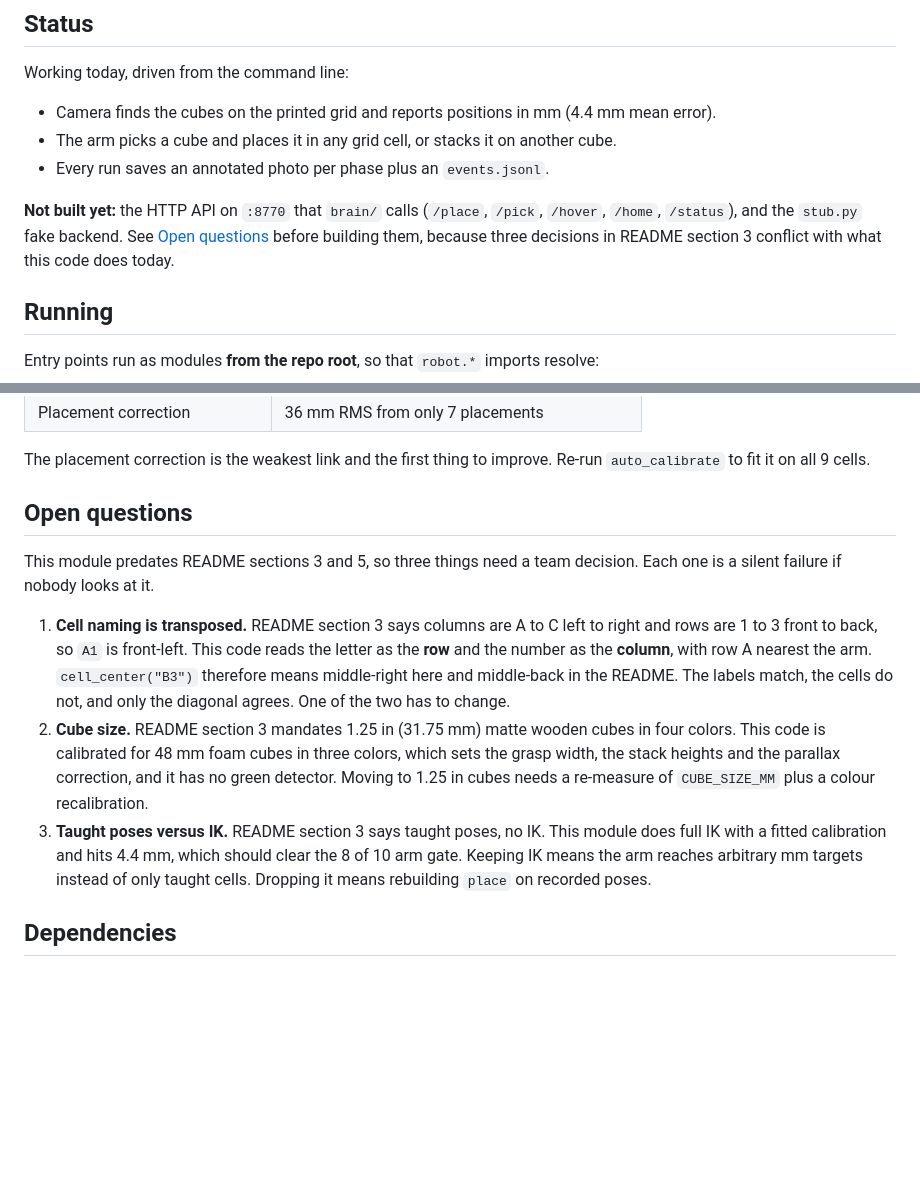
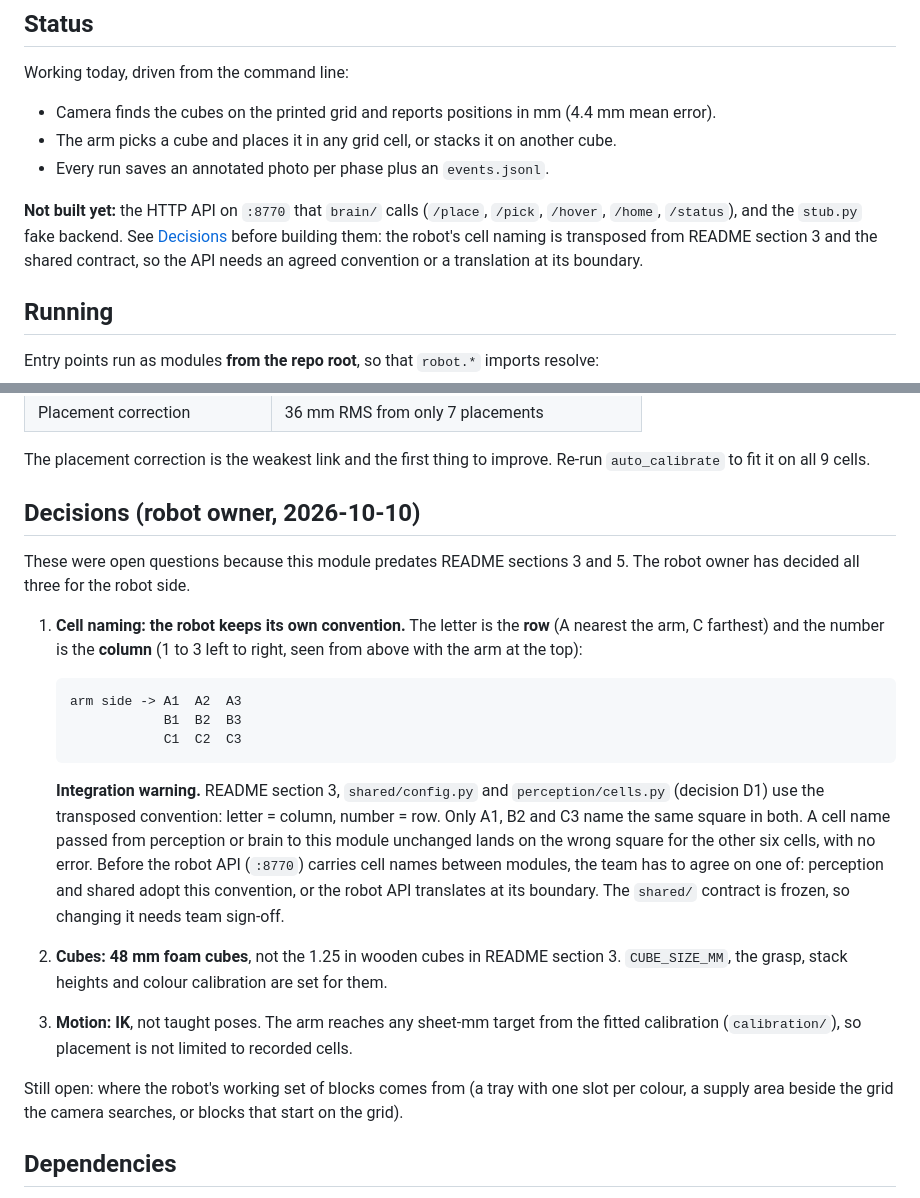
Before and after one commit to NSang22/apprentice, a Markdown page: robot/README.md, 2 parts joined by grey strips. GitHub-like rendering; blank space fills up the shorter version.

Commit message:
robot: record the cell naming, cube and IK decisions
The robot owner decided the three open questions for the robot side: keep the
robot's cell convention (letter = row with A nearest the arm, number = column),
keep the 48 mm foam cubes, and keep IK.

The README states the integration risk plainly: README section 3, shared/config.py
and perception/cells.py use the transposed convention, so only A1, B2 and C3 agree.
The team has to pick one convention, or the robot API has to translate, before cell
names cross module boundaries. Where the robot gets its blocks is still open.

````diff
--- a/robot/README.md
+++ b/robot/README.md
@@ -14,9 +14,9 @@ Working today, driven from the command line:
 - Every run saves an annotated photo per phase plus an `events.jsonl`.
 
 **Not built yet:** the HTTP API on `:8770` that `brain/` calls (`/place`, `/pick`, `/hover`,
-`/home`, `/status`), and the `stub.py` fake backend. See [Open questions](#open-questions)
-before building them, because three decisions in README section 3 conflict with what this
-code does today.
+`/home`, `/status`), and the `stub.py` fake backend. See [Decisions](#decisions-robot-owner-2026-10-10)
+before building them: the robot's cell naming is transposed from README section 3 and the
+shared contract, so the API needs an agreed convention or a translation at its boundary.
 
 ## Running
 
@@ -91,24 +91,35 @@ Measure them, do not guess, because they feed straight into position accuracy.
 The placement correction is the weakest link and the first thing to improve. Re-run
 `auto_calibrate` to fit it on all 9 cells.
 
-## Open questions
+## Decisions (robot owner, 2026-10-10)
 
-This module predates README sections 3 and 5, so three things need a team decision. Each one
-is a silent failure if nobody looks at it.
+These were open questions because this module predates README sections 3 and 5. The robot
+owner has decided all three for the robot side.
 
-1. **Cell naming is transposed.** README section 3 says columns are A to C left to right and
-   rows are 1 to 3 front to back, so `A1` is front-left. This code reads the letter as the
-   **row** and the number as the **column**, with row A nearest the arm. `cell_center("B3")`
-   therefore means middle-right here and middle-back in the README. The labels match, the
-   cells do not, and only the diagonal agrees. One of the two has to change.
-2. **Cube size.** README section 3 mandates 1.25 in (31.75 mm) matte wooden cubes in four
-   colors. This code is calibrated for 48 mm foam cubes in three colors, which sets the grasp
-   width, the stack heights and the parallax correction, and it has no green detector. Moving
-   to 1.25 in cubes needs a re-measure of `CUBE_SIZE_MM` plus a colour recalibration.
-3. **Taught poses versus IK.** README section 3 says taught poses, no IK. This module does
-   full IK with a fitted calibration and hits 4.4 mm, which should clear the 8 of 10 arm
-   gate. Keeping IK means the arm reaches arbitrary mm targets instead of only taught cells.
-   Dropping it means rebuilding `place` on recorded poses.
+1. **Cell naming: the robot keeps its own convention.** The letter is the **row** (A nearest
+   the arm, C farthest) and the number is the **column** (1 to 3 left to right, seen from
+   above with the arm at the top):
+
+   ```
+   arm side -> A1  A2  A3
+               B1  B2  B3
+               C1  C2  C3
+   ```
+
+   **Integration warning.** README section 3, `shared/config.py` and `perception/cells.py`
+   (decision D1) use the transposed convention: letter = column, number = row. Only A1, B2
+   and C3 name the same square in both. A cell name passed from perception or brain to this
+   module unchanged lands on the wrong square for the other six cells, with no error. Before
+   the robot API (`:8770`) carries cell names between modules, the team has to agree on one
+   of: perception and shared adopt this convention, or the robot API translates at its
+   boundary. The `shared/` contract is frozen, so changing it needs team sign-off.
+2. **Cubes: 48 mm foam cubes**, not the 1.25 in wooden cubes in README section 3.
+   `CUBE_SIZE_MM`, the grasp, stack heights and colour calibration are set for them.
+3. **Motion: IK**, not taught poses. The arm reaches any sheet-mm target from the fitted
+   calibration (`calibration/`), so placement is not limited to recorded cells.
+
+Still open: where the robot's working set of blocks comes from (a tray with one slot per
+colour, a supply area beside the grid the camera searches, or blocks that start on the grid).
 
 ## Dependencies
 
````
